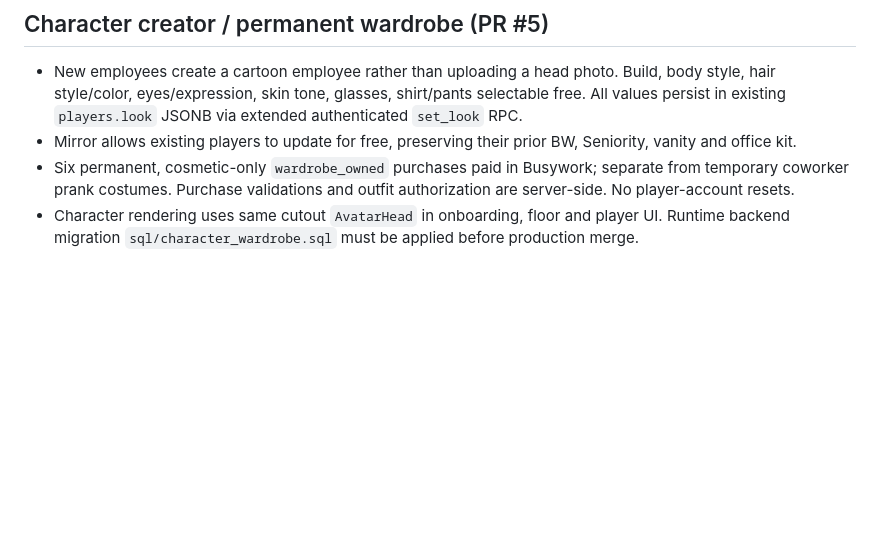
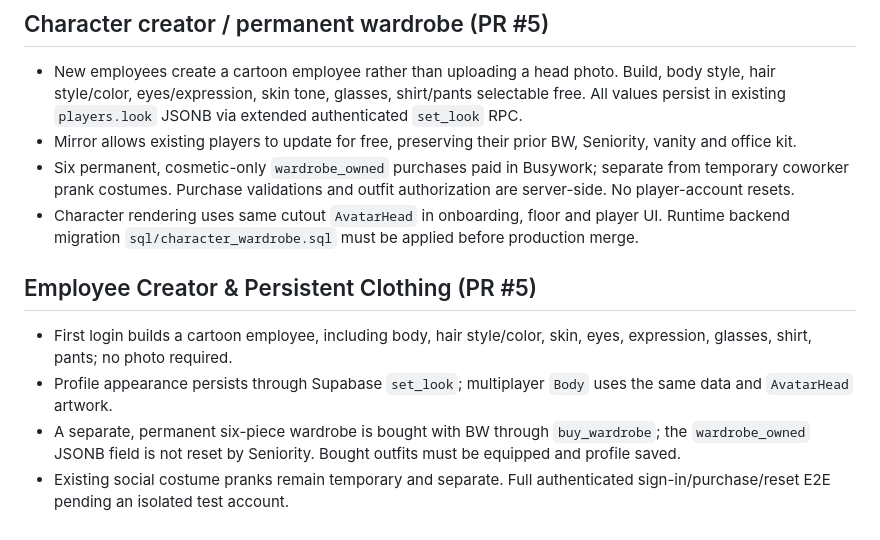
Before and after one commit to dadbod87/idle-hands, a Markdown page: docs/CURRENT_STATE.md, the part around the change. Rendered like a GitHub page; blank space fills up the shorter version.

Commit message:
Record new character creator and persistent wardrobe handoff: docs/CURRENT_STATE.md

```diff
--- a/docs/CURRENT_STATE.md
+++ b/docs/CURRENT_STATE.md
@@ -67,3 +67,9 @@ An original cutout SVG/CSS system adds 30px classed purchase icons across hire,
 - Mirror allows existing players to update for free, preserving their prior BW, Seniority, vanity and office kit.
 - Six permanent, cosmetic-only `wardrobe_owned` purchases paid in Busywork; separate from temporary coworker prank costumes. Purchase validations and outfit authorization are server-side. No player-account resets.
 - Character rendering uses same cutout `AvatarHead` in onboarding, floor and player UI. Runtime backend migration `sql/character_wardrobe.sql` must be applied before production merge.
+
+## Employee Creator & Persistent Clothing (PR #5)
+- First login builds a cartoon employee, including body, hair style/color, skin, eyes, expression, glasses, shirt, pants; no photo required.
+- Profile appearance persists through Supabase `set_look`; multiplayer `Body` uses the same data and `AvatarHead` artwork.
+- A separate, permanent six-piece wardrobe is bought with BW through `buy_wardrobe`; the `wardrobe_owned` JSONB field is not reset by Seniority. Bought outfits must be equipped and profile saved.
+- Existing social costume pranks remain temporary and separate. Full authenticated sign-in/purchase/reset E2E pending an isolated test account.
```
